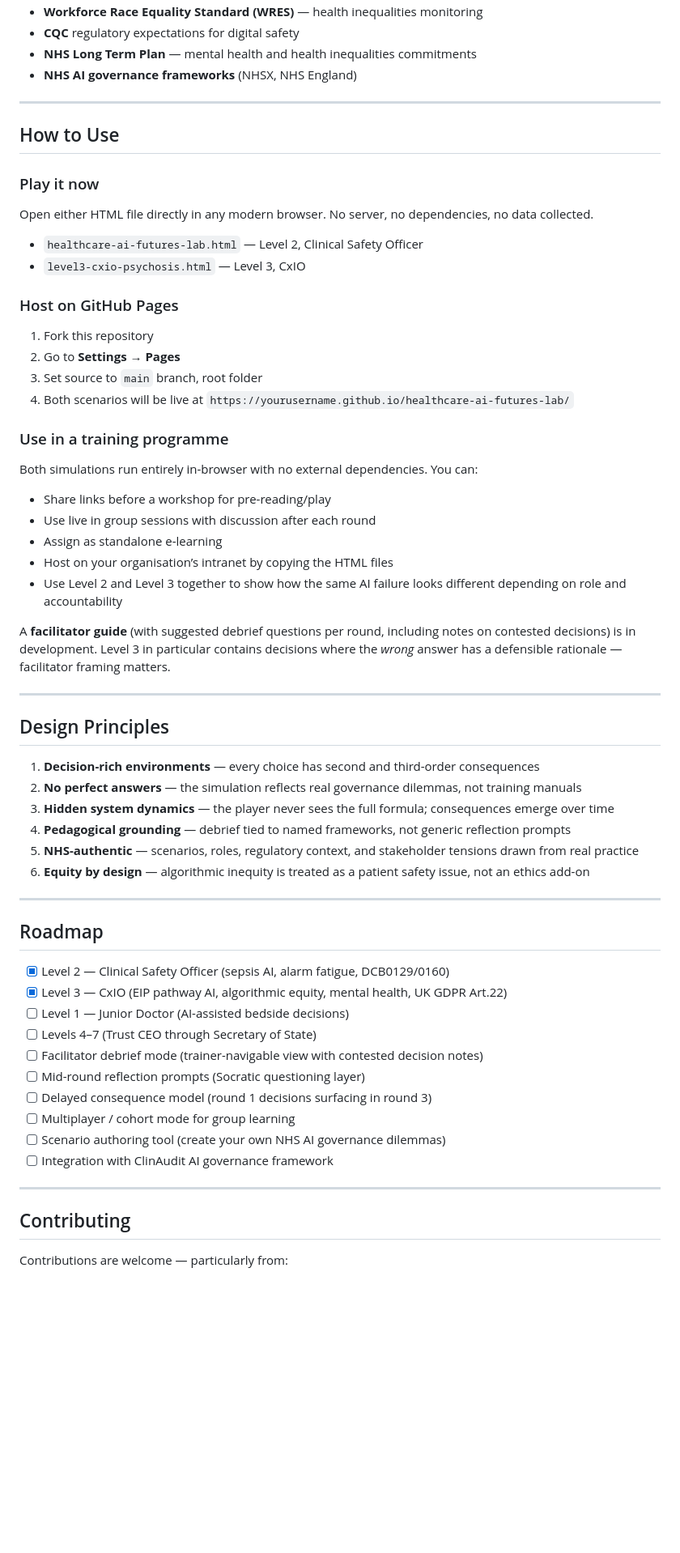
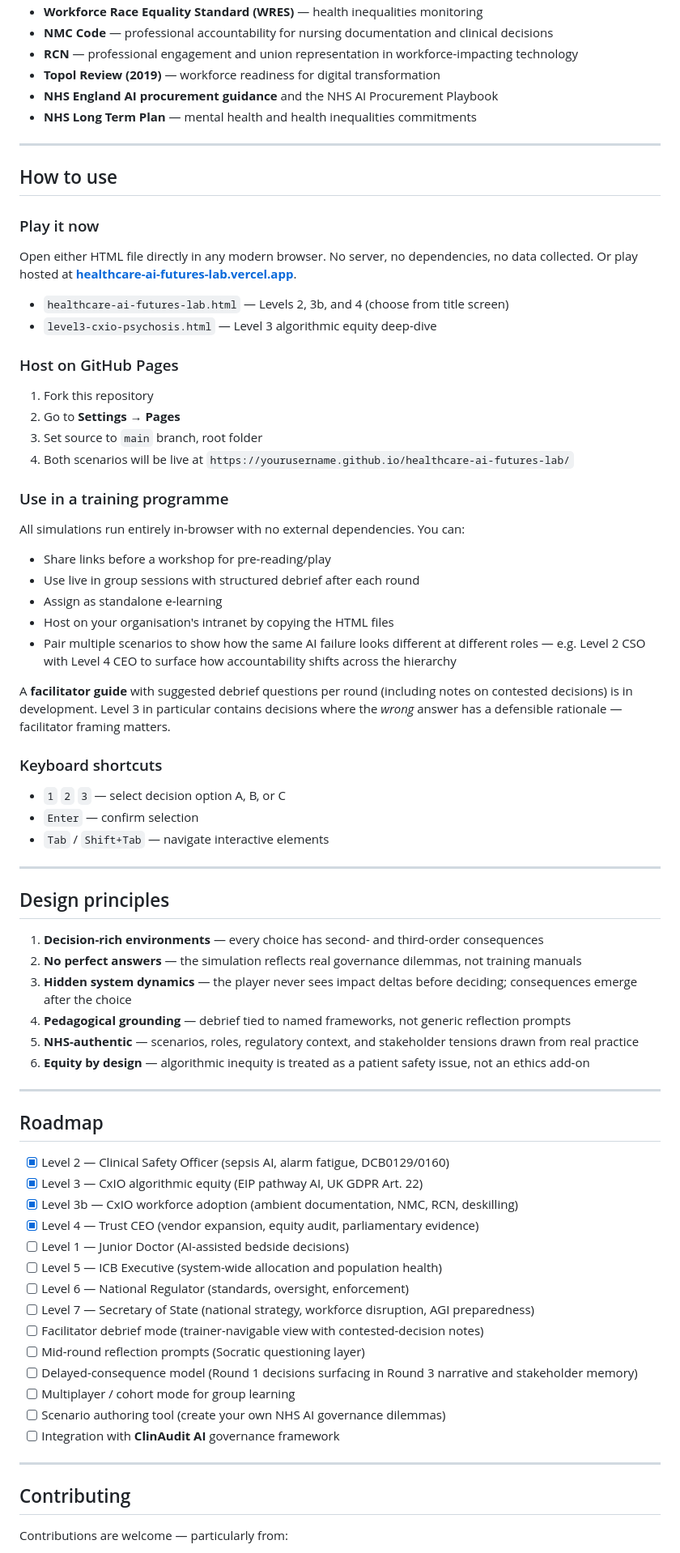
Before and after one commit to Amani213/healthcare-ai-futures-lab, a Markdown page: README.md, the part around one of its changes. Shown at 81% size. GitHub-like rendering; blank space fills up the shorter version.

```diff
--- a/README.md
+++ b/README.md
@@ -64,65 +73,77 @@ The simulations are grounded in real NHS and UK regulatory standards:
 - **Workforce Race Equality Standard (WRES)** — health inequalities monitoring
-- **CQC** regulatory expectations for digital safety
+- **NMC Code** — professional accountability for nursing documentation and clinical decisions
+- **RCN** — professional engagement and union representation in workforce-impacting technology
+- **Topol Review (2019)** — workforce readiness for digital transformation
+- **NHS England AI procurement guidance** and the NHS AI Procurement Playbook
 - **NHS Long Term Plan** — mental health and health inequalities commitments
-- **NHS AI governance frameworks** (NHSX, NHS England)
 
------
+---
 
-## How to Use
+## How to use
 
 ### Play it now
 
-Open either HTML file directly in any modern browser. No server, no dependencies, no data collected.
+Open either HTML file directly in any modern browser. No server, no dependencies, no data collected. Or play hosted at **[healthcare-ai-futures-lab.vercel.app](https://healthcare-ai-futures-lab.vercel.app)**.
 
-- `healthcare-ai-futures-lab.html` — Level 2, Clinical Safety Officer
-- `level3-cxio-psychosis.html` — Level 3, CxIO
+- `healthcare-ai-futures-lab.html` — Levels 2, 3b, and 4 (choose from title screen)
+- `level3-cxio-psychosis.html` — Level 3 algorithmic equity deep-dive
 
 ### Host on GitHub Pages
 
 1. Fork this repository
-1. Go to **Settings → Pages**
-1. Set source to `main` branch, root folder
-1. Both scenarios will be live at `https://yourusername.github.io/healthcare-ai-futures-lab/`
+2. Go to **Settings → Pages**
+3. Set source to `main` branch, root folder
+4. Both scenarios will be live at `https://yourusername.github.io/healthcare-ai-futures-lab/`
 
 ### Use in a training programme
 
-Both simulations run entirely in-browser with no external dependencies. You can:
+All simulations run entirely in-browser with no external dependencies. You can:
 
 - Share links before a workshop for pre-reading/play
-- Use live in group sessions with discussion after each round
+- Use live in group sessions with structured debrief after each round
 - Assign as standalone e-learning
-- Host on your organisation’s intranet by copying the HTML files
-- Use Level 2 and Level 3 together to show how the same AI failure looks different depending on role and accountability
+- Host on your organisation's intranet by copying the HTML files
+- Pair multiple scenarios to show how the same AI failure looks different at different roles — e.g. Level 2 CSO with Level 4 CEO to surface how accountability shifts across the hierarchy
 
-A **facilitator guide** (with suggested debrief questions per round, including notes on contested decisions) is in development. Level 3 in particular contains decisions where the *wrong* answer has a defensible rationale — facilitator framing matters.
+A **facilitator guide** with suggested debrief questions per round (including notes on contested decisions) is in development. Level 3 in particular contains decisions where the *wrong* answer has a defensible rationale — facilitator framing matters.
 
------
+### Keyboard shortcuts
 
-## Design Principles
+- `1` `2` `3` — select decision option A, B, or C
+- `Enter` — confirm selection
+- `Tab` / `Shift+Tab` — navigate interactive elements
 
-1. **Decision-rich environments** — every choice has second and third-order consequences
-1. **No perfect answers** — the simulation reflects real governance dilemmas, not training manuals
-1. **Hidden system dynamics** — the player never sees the full formula; consequences emerge over time
-1. **Pedagogical grounding** — debrief tied to named frameworks, not generic reflection prompts
-1. **NHS-authentic** — scenarios, roles, regulatory context, and stakeholder tensions drawn from real practice
-1. **Equity by design** — algorithmic inequity is treated as a patient safety issue, not an ethics add-on
+---
 
------
+## Design principles
+
+1. **Decision-rich environments** — every choice has second- and third-order consequences
+2. **No perfect answers** — the simulation reflects real governance dilemmas, not training manuals
+3. **Hidden system dynamics** — the player never sees impact deltas before deciding; consequences emerge after the choice
+4. **Pedagogical grounding** — debrief tied to named frameworks, not generic reflection prompts
+5. **NHS-authentic** — scenarios, roles, regulatory context, and stakeholder tensions drawn from real practice
+6. **Equity by design** — algorithmic inequity is treated as a patient safety issue, not an ethics add-on
+
+---
 
 ## Roadmap
 
 - [x] Level 2 — Clinical Safety Officer (sepsis AI, alarm fatigue, DCB0129/0160)
-- [x] Level 3 — CxIO (EIP pathway AI, algorithmic equity, mental health, UK GDPR Art.22)
+- [x] Level 3 — CxIO algorithmic equity (EIP pathway AI, UK GDPR Art. 22)
+- [x] Level 3b — CxIO workforce adoption (ambient documentation, NMC, RCN, deskilling)
+- [x] Level 4 — Trust CEO (vendor expansion, equity audit, parliamentary evidence)
 - [ ] Level 1 — Junior Doctor (AI-assisted bedside decisions)
-- [ ] Levels 4–7 (Trust CEO through Secretary of State)
-- [ ] Facilitator debrief mode (trainer-navigable view with contested decision notes)
+- [ ] Level 5 — ICB Executive (system-wide allocation and population health)
+- [ ] Level 6 — National Regulator (standards, oversight, enforcement)
+- [ ] Level 7 — Secretary of State (national strategy, workforce disruption, AGI preparedness)
+- [ ] Facilitator debrief mode (trainer-navigable view with contested-decision notes)
 - [ ] Mid-round reflection prompts (Socratic questioning layer)
-- [ ] Delayed consequence model (round 1 decisions surfacing in round 3)
+- [ ] Delayed-consequence model (Round 1 decisions surfacing in Round 3 narrative and stakeholder memory)
 - [ ] Multiplayer / cohort mode for group learning
 - [ ] Scenario authoring tool (create your own NHS AI governance dilemmas)
-- [ ] Integration with ClinAudit AI governance framework
+- [ ] Integration with **ClinAudit AI** governance framework
 
------
+---
 
 ## Contributing
 
```
Also changed, not shown: other parts of README.md (+50 -39 lines).
